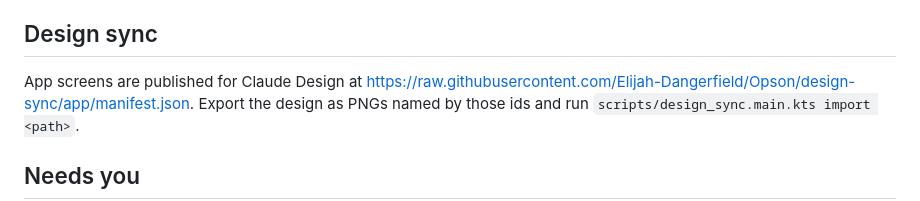
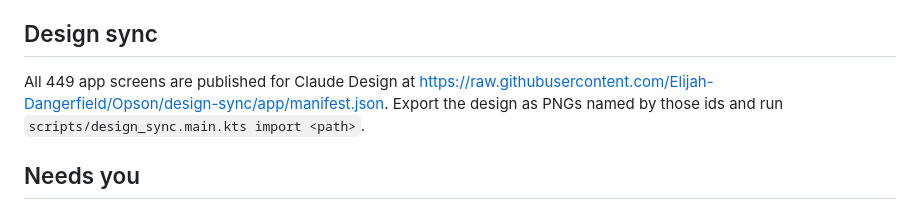
Before and after one commit to Elijah-Dangerfield/Opson, a Markdown page: docs/HANDOFF.md, the part around the change. Rendered like a GitHub page.

Commit message:
docs: 449 screens published for design sync
Co-Authored-By: Claude Opus 5.5 <noreply@anthropic.com>

```diff
--- a/docs/HANDOFF.md
+++ b/docs/HANDOFF.md
@@ -68,7 +68,7 @@ What has to happen before 0.2 ships is in `docs/plans/0.2/release-checklist.md`.
 
 ## Design sync
 
-App screens are published for Claude Design at
+All 449 app screens are published for Claude Design at
 https://raw.githubusercontent.com/Elijah-Dangerfield/Opson/design-sync/app/manifest.json.
 Export the design as PNGs named by those ids and run
 `scripts/design_sync.main.kts import <path>`.
```
